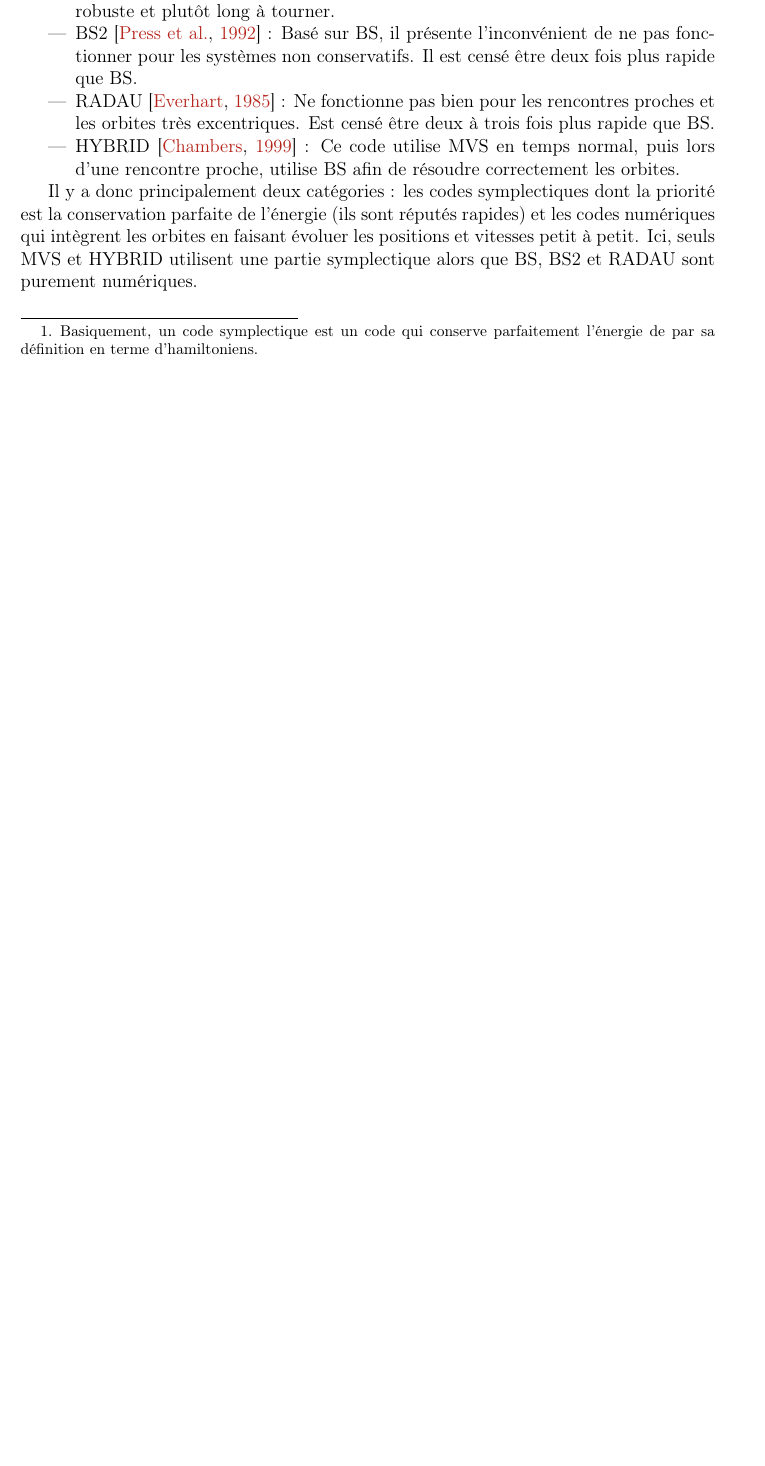
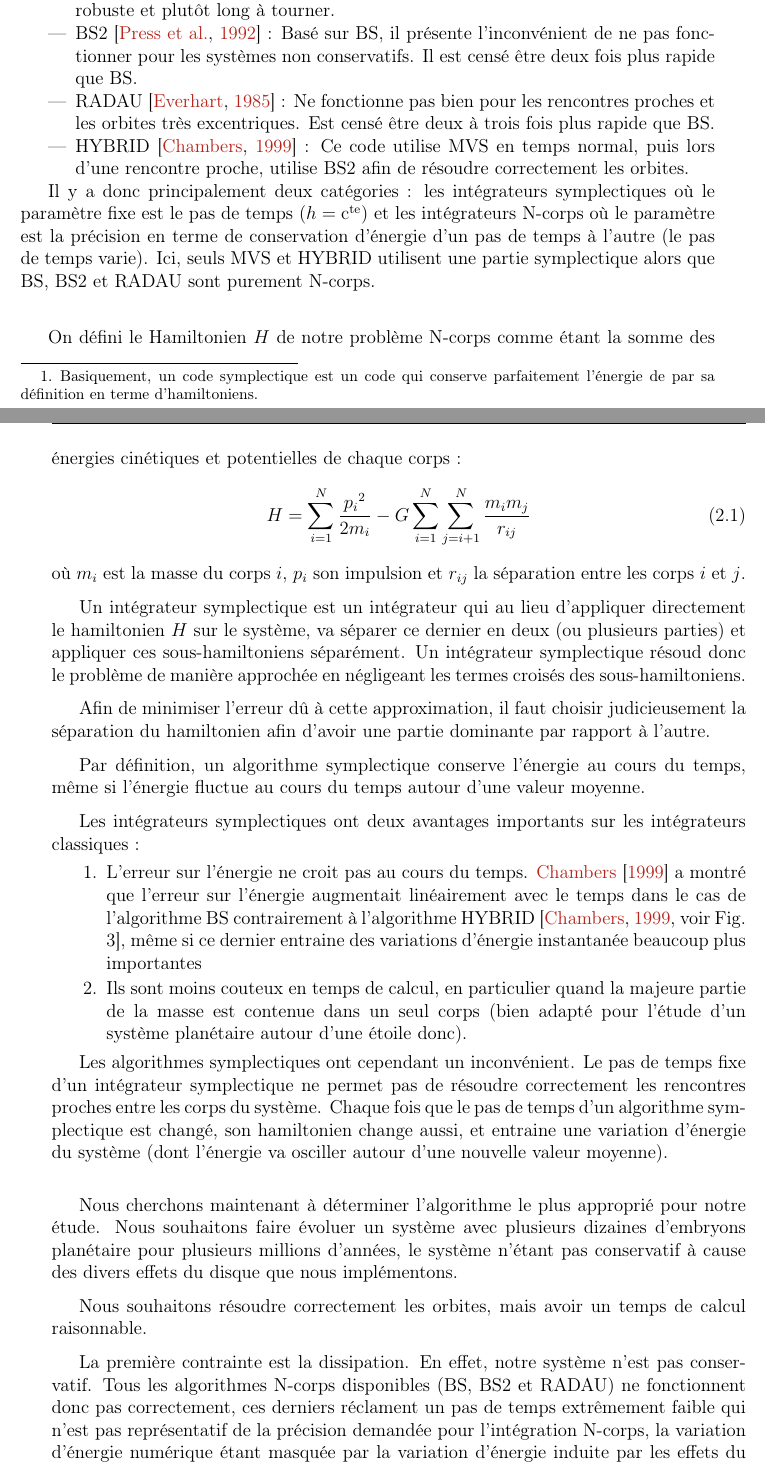
Before and after one commit to sanyaade-teachings/autiwa-tutorials, a LaTeX thesis (these/these.tex, which reads these/chapitres/02_code_N_corps.tex): part of page 48 of 102 before the commit and two parts of pages 48 and 49 of 104 after it, the two joined at a grey line, cut so that both start at the same text, the shorter picture padded with empty space. Compiled offline with pdfLaTeX.

Commit message:
these: adding a part on N-body algorithms. Still need to write something about the test to calculate what timestep we need to use

```diff
--- a/these/chapitres/02_code_N_corps.tex
+++ b/these/chapitres/02_code_N_corps.tex
@@ -32,7 +32,37 @@ Dans mercury, il y a cinq algorithmes différents à notre disposition :
 \item BS \citep{stoer1980introduction} : un algorithme à pas de temps variable, réputé robuste et plutôt long à tourner.
 \item BS2 \citep{press1992numerical} : Basé sur BS, il présente l'inconvénient de ne pas fonctionner pour les systèmes non conservatifs. Il est censé être deux fois plus rapide que BS.
 \item RADAU \citep{everhart1985efficient} : Ne fonctionne pas bien pour les rencontres proches et les orbites très excentriques. Est censé être deux à trois fois plus rapide que BS.
-\item HYBRID \citep{chambers1999hybrid} : Ce code utilise MVS en temps normal, puis lors d'une rencontre proche, utilise BS afin de résoudre correctement les orbites.
+\item HYBRID \citep{chambers1999hybrid} : Ce code utilise MVS en temps normal, puis lors d'une rencontre proche, utilise BS2 afin de résoudre correctement les orbites.
 \end{itemize}
 
-Il y a donc principalement deux catégories : les codes symplectiques dont la priorité est la conservation parfaite de l'énergie (ils sont réputés rapides) et les codes numériques qui intègrent les orbites en faisant évoluer les positions et vitesses petit à petit. Ici, seuls MVS et HYBRID utilisent une partie symplectique alors que BS, BS2 et RADAU sont purement numériques.
+Il y a donc principalement deux catégories : les intégrateurs symplectiques où le paramètre fixe est le pas de temps ($h=\cte$) et les intégrateurs N-corps où le paramètre est la précision en terme de conservation d'énergie d'un pas de temps à l'autre (le pas de temps varie). Ici, seuls MVS et HYBRID utilisent une partie symplectique alors que BS, BS2 et RADAU sont purement N-corps.
+
+\bigskip
+
+On défini le Hamiltonien $H$ de notre problème N-corps comme étant la somme des énergies cinétiques et potentielles de chaque corps :
+\begin{align}
+H &= \sum_{i=1}^N\frac{{p_i}^2}{2m_i} -G\sum_{i=1}^N\sum_{j=i+1}^N\frac{m_im_j}{r_{ij}}
+\end{align}
+où $m_i$ est la masse du corps $i$, $p_i$ son impulsion et $r_{ij}$ la séparation entre les corps $i$ et $j$.
+
+Un intégrateur symplectique est un intégrateur qui au lieu d'appliquer directement le hamiltonien $H$ sur le système, va séparer ce dernier en deux (ou plusieurs parties) et appliquer ces sous-hamiltoniens séparément. Un intégrateur symplectique résoud donc le problème de manière approchée en négligeant les termes croisés des sous-hamiltoniens.
+
+Afin de minimiser l'erreur dû à cette approximation, il faut choisir judicieusement la séparation du hamiltonien afin d'avoir une partie dominante par rapport à l'autre.
+
+Par définition, un algorithme symplectique conserve l'énergie au cours du temps, même si l'énergie fluctue au cours du temps autour d'une valeur moyenne.
+
+Les intégrateurs symplectiques ont deux avantages importants sur les intégrateurs classiques :
+\begin{enumerate}
+\item L'erreur sur l'énergie ne croit pas au cours du temps. \cite{chambers1999hybrid} a montré que l'erreur sur l'énergie augmentait linéairement avec le temps dans le cas de l'algorithme BS contrairement à l'algorithme HYBRID \citep[voir Fig. 3]{chambers1999hybrid}, même si ce dernier entraine des variations d'énergie instantanée beaucoup plus importantes
+\item Ils sont moins couteux en temps de calcul, en particulier quand la majeure partie de la masse est contenue dans un seul corps (bien adapté pour l'étude d'un système planétaire autour d'une étoile donc).
+\end{enumerate}
+
+Les algorithmes symplectiques ont cependant un inconvénient. Le pas de temps fixe d'un intégrateur symplectique ne permet pas de résoudre correctement les rencontres proches entre les corps du système. Chaque fois que le pas de temps d'un algorithme symplectique est changé, son hamiltonien change aussi, et entraine une variation d'énergie du système (dont l'énergie va osciller autour d'une nouvelle valeur moyenne).
+
+\bigskip
+
+Nous cherchons maintenant à déterminer l'algorithme le plus approprié pour notre étude. Nous souhaitons faire évoluer un système avec plusieurs dizaines d'embryons planétaire pour plusieurs millions d'années, le système n'étant pas conservatif à cause des divers effets du disque que nous implémentons.
+
+Nous souhaitons résoudre correctement les orbites, mais avoir un temps de calcul raisonnable.
+
+La première contrainte est la dissipation. En effet, notre système n'est pas conservatif. Tous les algorithmes N-corps disponibles (BS, BS2 et RADAU) ne fonctionnent donc pas correctement, ces derniers réclament un pas de temps extrêmement faible qui n'est pas représentatif de la précision demandée pour l'intégration N-corps, la variation d'énergie numérique étant masquée par la variation d'énergie induite par les effets du disque.
```
Also changed, not shown: these/chapitres/02_code_N_corps.tex (17 more changed lines).
